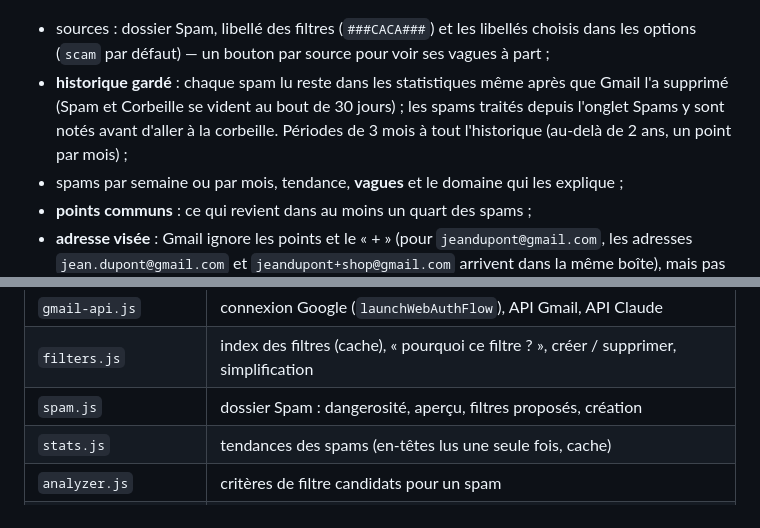
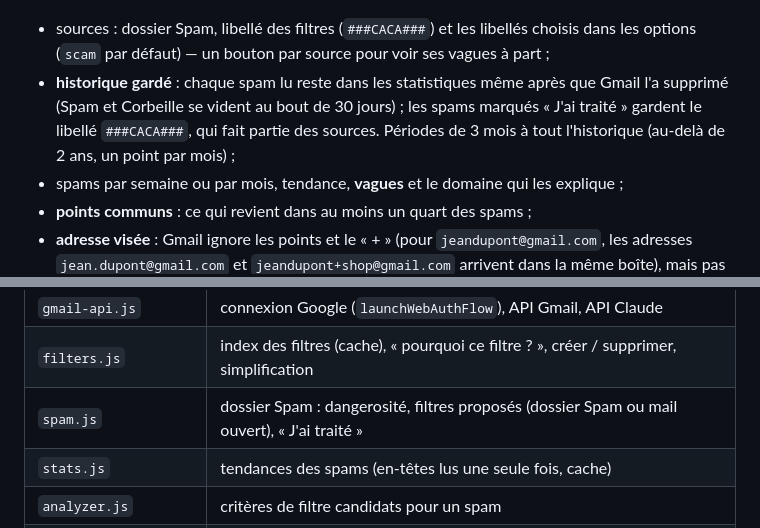
Before and after one commit to sandoche/Gmail-Filters-Detection, a Markdown page: README.md, 2 parts joined by grey strips. Rendered like a GitHub page.

```diff
--- a/README.md
+++ b/README.md
@@ -59,7 +68,7 @@ Ouvre un mail, clique sur **Filtres** (en bas à droite) :
 ![Onglet « Tendances »](docs/screenshots/tendances.jpg)
 
 - sources : dossier Spam, libellé des filtres (`###CACA###`) et les libellés choisis dans les options (`scam` par défaut) — un bouton par source pour voir ses vagues à part ;
-- **historique gardé** : chaque spam lu reste dans les statistiques même après que Gmail l'a supprimé (Spam et Corbeille se vident au bout de 30 jours) ; les spams traités depuis l'onglet Spams y sont notés avant d'aller à la corbeille. Périodes de 3 mois à tout l'historique (au-delà de 2 ans, un point par mois) ;
+- **historique gardé** : chaque spam lu reste dans les statistiques même après que Gmail l'a supprimé (Spam et Corbeille se vident au bout de 30 jours) ; les spams marqués « J'ai traité » gardent le libellé `###CACA###`, qui fait partie des sources. Périodes de 3 mois à tout l'historique (au-delà de 2 ans, un point par mois) ;
 - spams par semaine ou par mois, tendance, **vagues** et le domaine qui les explique ;
 - **points communs** : ce qui revient dans au moins un quart des spams ;
 - **adresse visée** : Gmail ignore les points et le « + » (pour `jeandupont@gmail.com`, les adresses `jean.dupont@gmail.com` et `jeandupont+shop@gmail.com` arrivent dans la même boîte), mais pas les bases de données qui ont fuité — **une écriture différente désigne la liste d'origine**. Avec un service d'alias (Firefox Relay…), chaque alias n'a été donné qu'à un site : **l'alias visé désigne le site qui a fuité** ;
@@ -140,7 +149,7 @@ Node 20+, aucune dépendance. Trois suites : le moteur d'analyse des spams, le c
 | `background.js` | aiguillage des demandes du panneau vers les modules |
 | `gmail-api.js` | connexion Google (`launchWebAuthFlow`), API Gmail, API Claude |
 | `filters.js` | index des filtres (cache), « pourquoi ce filtre ? », créer / supprimer, simplification |
-| `spam.js` | dossier Spam : dangerosité, aperçu, filtres proposés, création |
+| `spam.js` | dossier Spam : dangerosité, filtres proposés (dossier Spam ou mail ouvert), « J'ai traité » |
 | `stats.js` | tendances des spams (en-têtes lus une seule fois, cache) |
 | `analyzer.js` | critères de filtre candidats pour un spam |
 | `lib/gfm-*.js` | code porté de l'ancien add-on Apps Script : requêtes Gmail, texte, correspondance, indicateur spam, index des filtres, tendances |
```
Also changed, not shown: other parts of README.md (+11 -2 lines), README.en.md (+13 -4 lines), docs/screenshots/proposer.jpg (added), docs/screenshots/spams.jpg, 4 other files.
